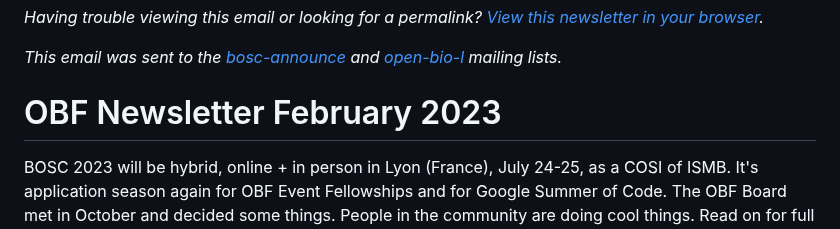
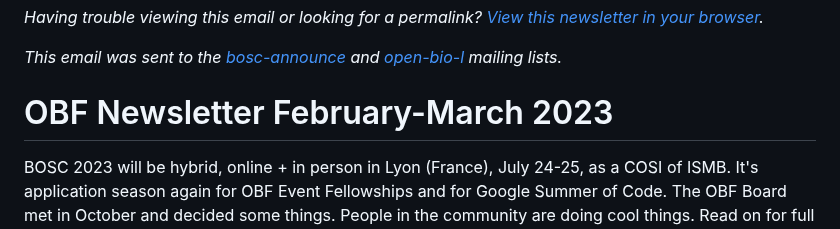
Before and after one commit to OBF/newsletter, a Markdown page: newsletters/2023-02.md, the part around the change. Rendered like a GitHub page.

```diff
--- a/newsletters/2023-02.md
+++ b/newsletters/2023-02.md
@@ -6,7 +6,7 @@ _Having trouble viewing this email or looking for a permalink? [View this newsle
 
 _This email was sent to the [bosc-announce](https://groups.google.com/g/bosc-announce) and [open-bio-l](http://mailman.open-bio.org/mailman/listinfo/open-bio-l/) mailing lists._
 
-# OBF Newsletter February 2023
+# OBF Newsletter February-March 2023
 
 BOSC 2023 will be hybrid, online + in person in Lyon (France), July 24-25, as a COSI of ISMB. It's application season again for OBF Event Fellowships and for Google Summer of Code. The OBF Board met in October and decided some things. People in the community are doing cool things. Read on for full details.
 
```
